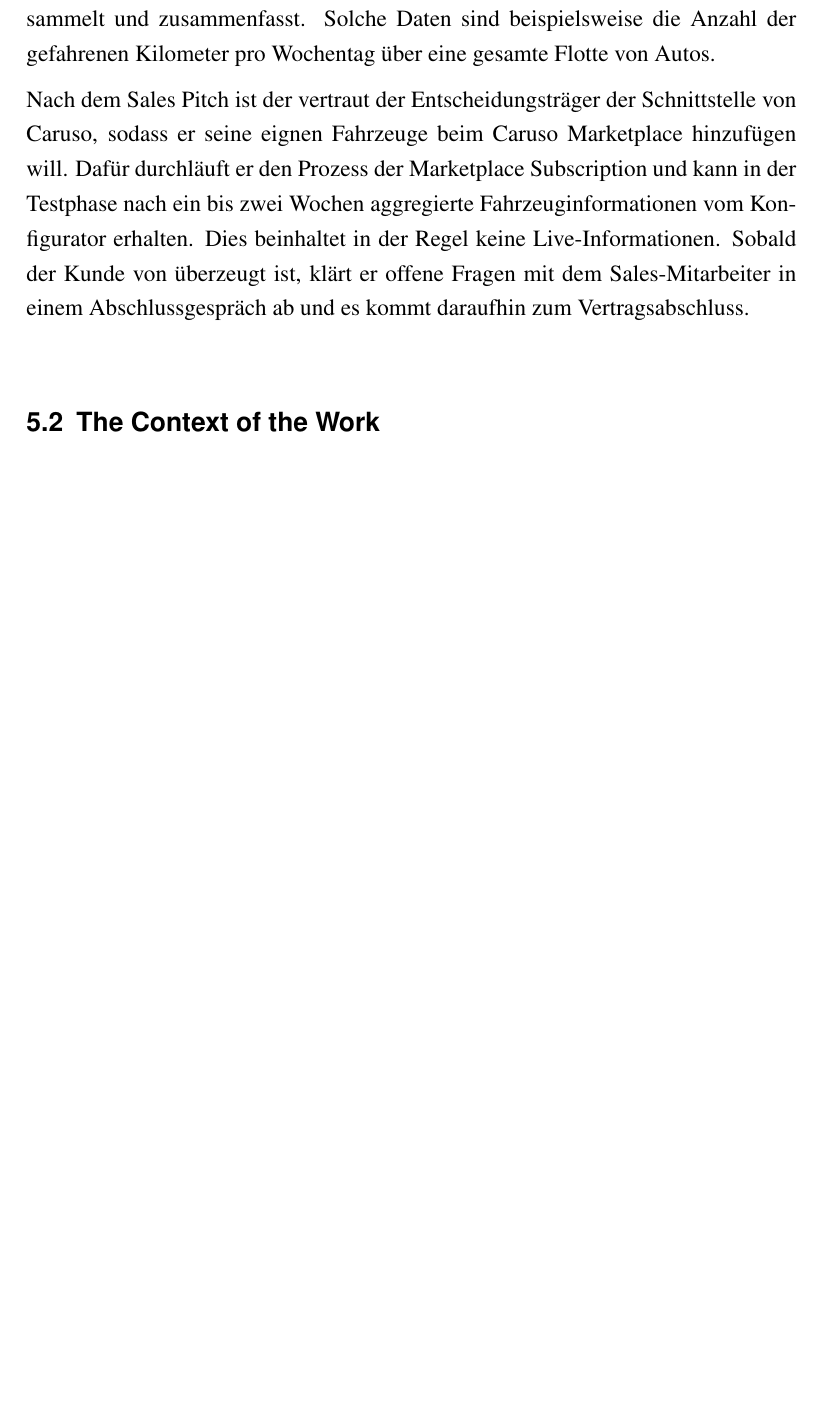
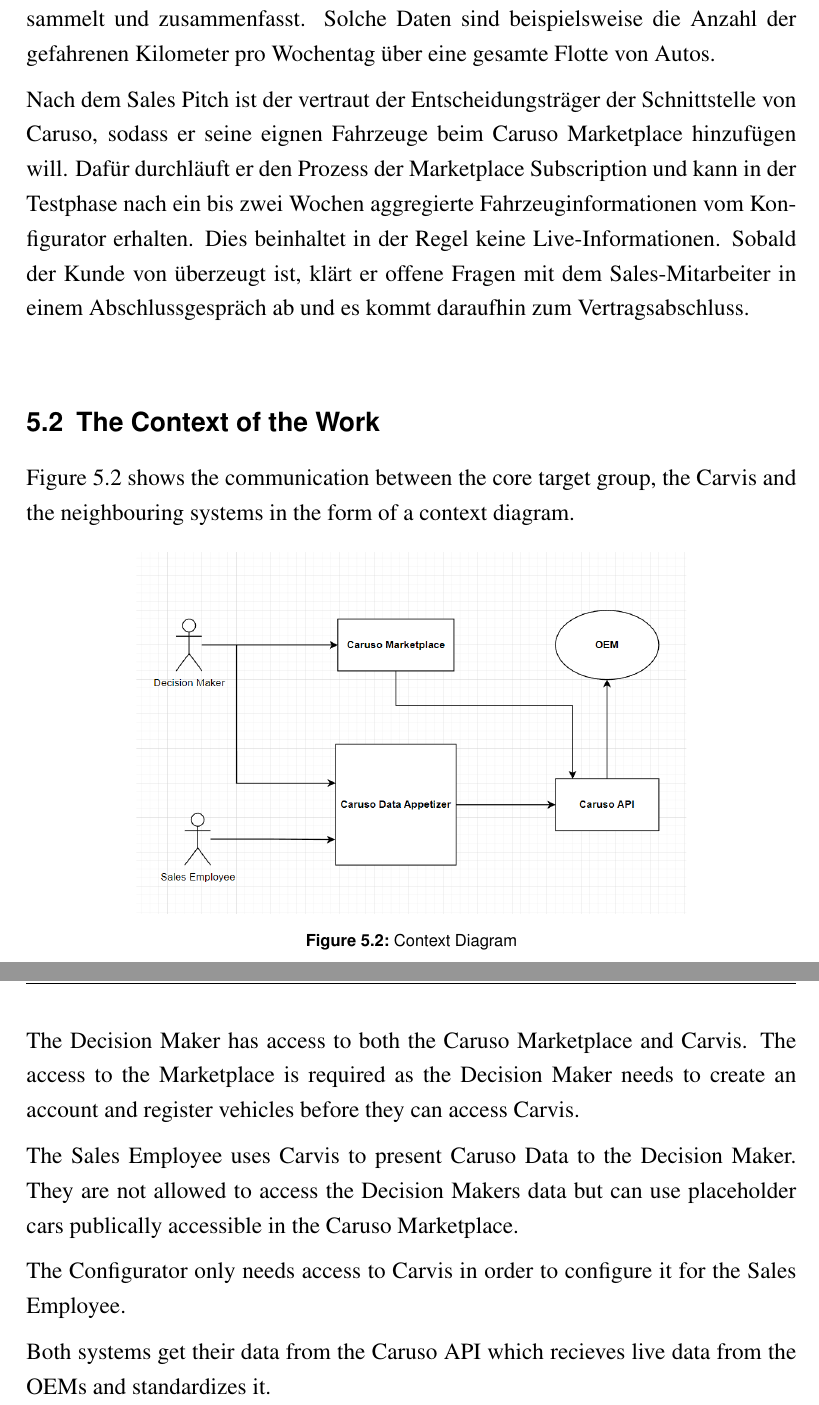
Before and after one commit to marvinkarhan/PSE-Requirements-Specification, a LaTeX thesis (latex/tex/thesis.tex, which reads latex/tex/kapitel/the-scope-of-the-work.tex): part of page 17 of 34 before the commit and two parts of pages 17 and 18 of 35 after it, the two joined at a grey line, cut so that both start at the same text, the shorter picture padded with empty space. Compiled offline with pdfLaTeX.

Commit message:
Add context of work + some comments

```diff
--- a/latex/tex/kapitel/the-scope-of-the-work.tex
+++ b/latex/tex/kapitel/the-scope-of-the-work.tex
@@ -15,4 +16,24 @@
 
 Nach dem Sales Pitch ist der vertraut der Entscheidungsträger der Schnittstelle von Caruso, sodass er seine eignen Fahrzeuge beim Caruso Marketplace hinzufügen will. Dafür durchläuft er den Prozess der Marketplace Subscription und kann in der Testphase nach ein bis zwei Wochen aggregierte Fahrzeuginformationen vom Konfigurator erhalten. Dies beinhaltet in der Regel keine Live-Informationen.
 Sobald der Kunde von überzeugt ist, klärt er offene Fragen mit dem Sales-Mitarbeiter in einem Abschlussgespräch ab und es kommt daraufhin zum Vertragsabschluss.
+
 \section{The Context of the Work}
+Figure \ref*{ScopeOfWork:ContextDiagram} shows the communication between the core target group, the Carvis and the neighbouring systems in the form of a context diagram.
+
+% TODO in TikZ neu erstellen
+% TODO Konfigurator unter Sales Employee
+\begin{figure}[ht]
+  \centering
+  \includegraphics*[width=10cm]{./context_diagram.png}
+  \caption{Context Diagram}
+  \label{ScopeOfWork:ContextDiagram}
+\end{figure}
+
+The Decision Maker has access to both the Caruso Marketplace and Carvis. The access to the Marketplace is required as the Decision Maker needs to create an account and register vehicles before they can access Carvis.
+
+The Sales Employee uses Carvis to present Caruso Data to the Decision Maker. They are not allowed to access the Decision Makers data but can use placeholder cars publically accessible in the Caruso Marketplace.
+
+The Configurator only needs access to Carvis in order to configure it for the Sales Employee.
+
+Both systems get their data from the Caruso API which recieves live data from the OEMs and standardizes it.
+% TODO ausformulieren?
```
Also changed, not shown: latex/tex/kapitel/functional-requirements.tex (+19 -0 lines), latex/tex/kapitel/ideas-for-soluitions.tex (+1 -0 lines), latex/tex/kapitel/risks.tex (+1 -0 lines), latex/tex/bilder/context_diagram.png (added), latex/tex/kapitel/the-scope-of-the-work.tex (3 more changed lines).
